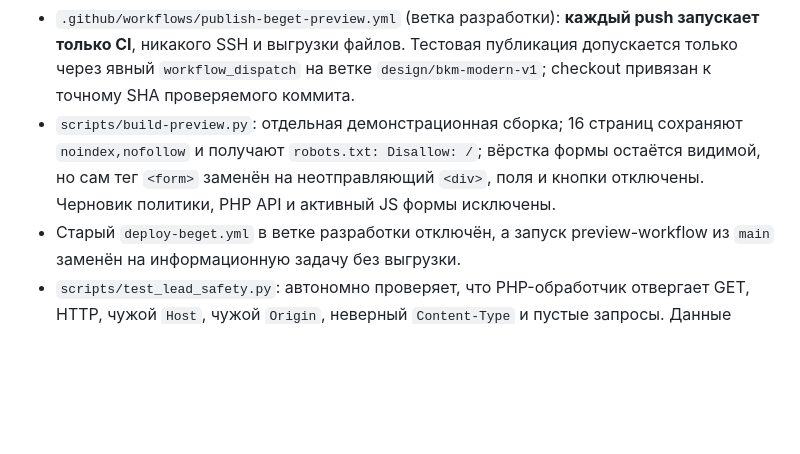
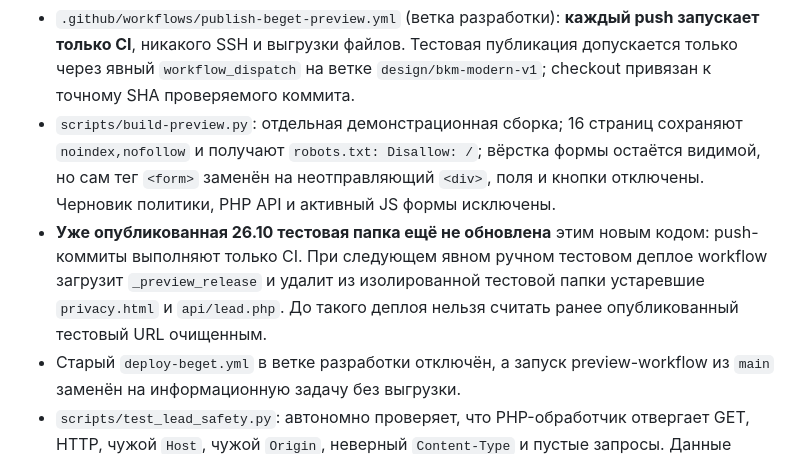
Before and after one commit to whatmine00001-eng/bkm-website, a Markdown page: AUDIT_2026-10-27.md, the part around the change. Drawn GitHub-style; blank space fills up the shorter version.

Commit message:
docs(audit): distinguish prepared safe preview from still-unmodified older staging files

```diff
--- a/AUDIT_2026-10-27.md
+++ b/AUDIT_2026-10-27.md
@@ -22,6 +22,7 @@
 
 - `.github/workflows/publish-beget-preview.yml` (ветка разработки): **каждый push запускает только CI**, никакого SSH и выгрузки файлов. Тестовая публикация допускается только через явный `workflow_dispatch` на ветке `design/bkm-modern-v1`; checkout привязан к точному SHA проверяемого коммита.
 - `scripts/build-preview.py`: отдельная демонстрационная сборка; 16 страниц сохраняют `noindex,nofollow` и получают `robots.txt: Disallow: /`; вёрстка формы остаётся видимой, но сам тег `<form>` заменён на неотправляющий `<div>`, поля и кнопки отключены. Черновик политики, PHP API и активный JS формы исключены.
+- **Уже опубликованная 26.10 тестовая папка ещё не обновлена** этим новым кодом: push-коммиты выполняют только CI. При следующем явном ручном тестовом деплое workflow загрузит `_preview_release` и удалит из изолированной тестовой папки устаревшие `privacy.html` и `api/lead.php`. До такого деплоя нельзя считать ранее опубликованный тестовый URL очищенным.
 - Старый `deploy-beget.yml` в ветке разработки отключён, а запуск preview-workflow из `main` заменён на информационную задачу без выгрузки.
 - `scripts/test_lead_safety.py`: автономно проверяет, что PHP-обработчик отвергает GET, HTTP, чужой `Host`, чужой `Origin`, неверный `Content-Type` и пустые запросы. Данные клиентов и реальные CRM API не используются.
 - `scripts/check-crm-config.php --format-only`: офлайн-проверка наличия приватного файла, формата URL вебхука, `rate_salt` и выключенных флагов. Этот режим заканчивается **до любых HTTP-запросов** в Bitrix24.
```
